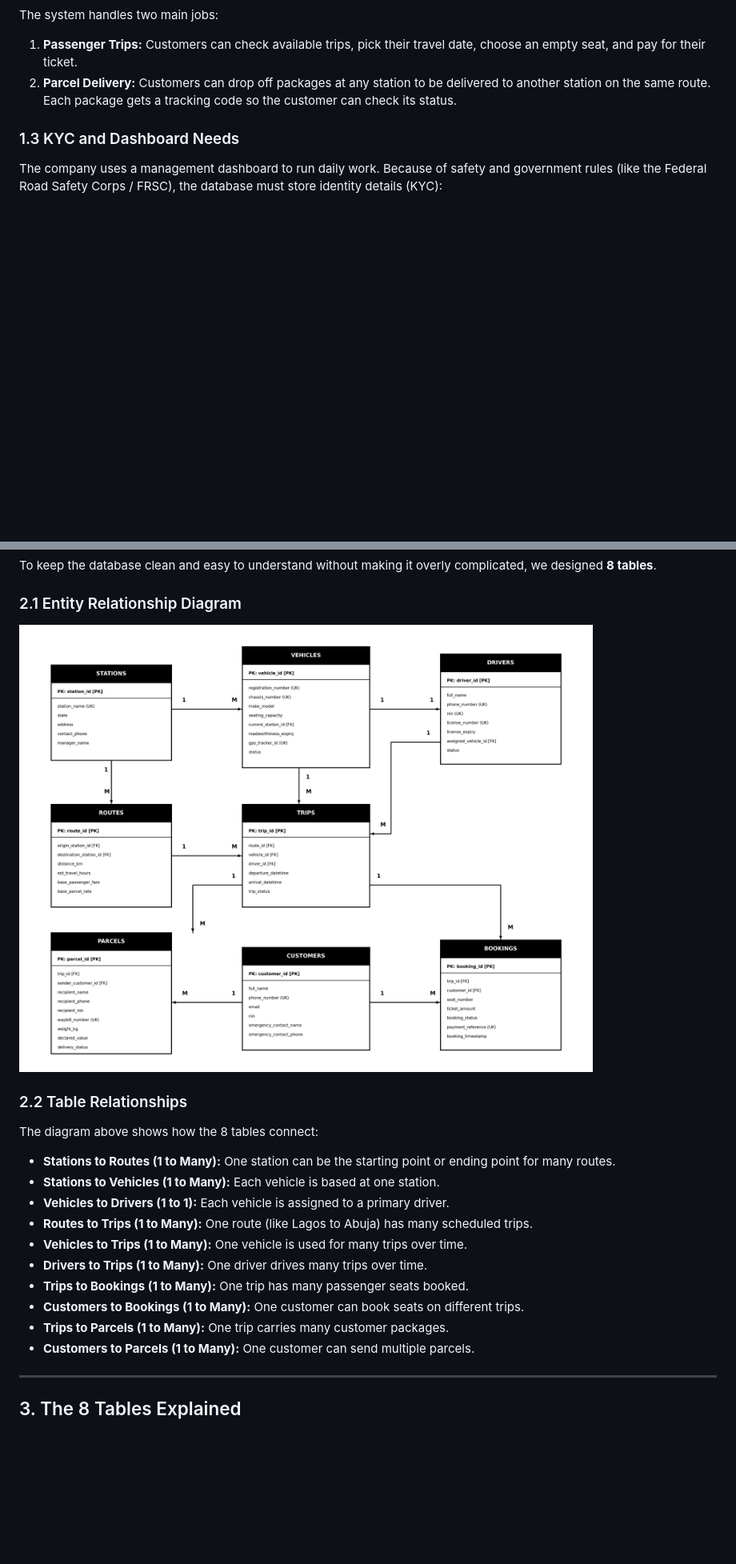
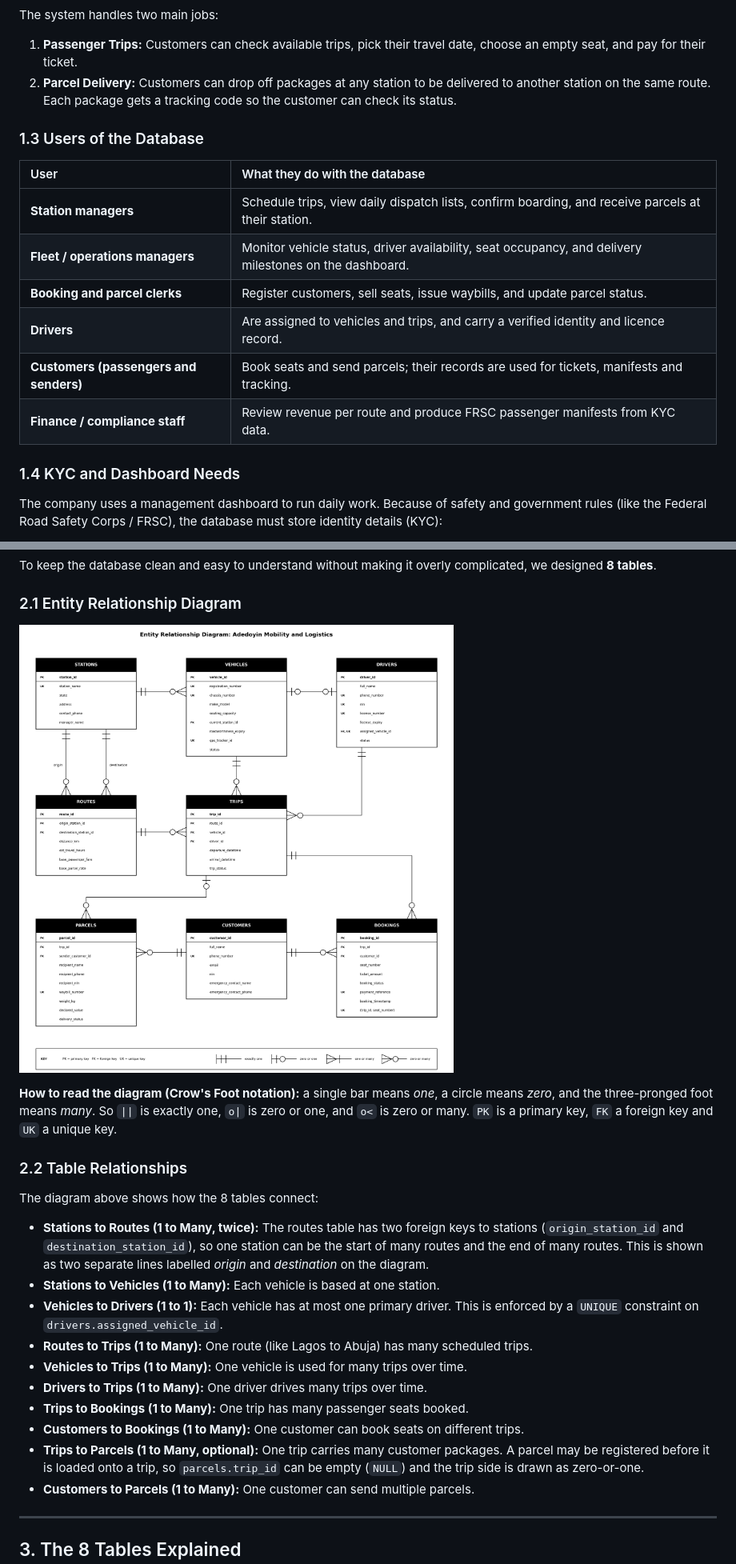
Before and after one commit to SammyGIS/Ajeyomi_Adedoyin_20260520, a Markdown page: portfolio-1-database-design/Ajeyomi_Adedoyin_20260520_README.md, 2 parts joined by grey strips. Shown at 80% size. Rendered like a GitHub page; pictures changed too: portfolio-1-database-design/assets/Ajeyomi_Adedoyin_20260520_ERD.png; blank space fills up the shorter version.

Commit message:
docs(portfolio-1): redraw ERD in Crow's Foot notation, enforce NIN and 1:1 driver rules, add normalisation worked example

```diff
--- a/portfolio-1-database-design/Ajeyomi_Adedoyin_20260520_README.md
+++ b/portfolio-1-database-design/Ajeyomi_Adedoyin_20260520_README.md
@@ -29,7 +29,17 @@ The system handles two main jobs:
 1. **Passenger Trips:** Customers can check available trips, pick their travel date, choose an empty seat, and pay for their ticket.
 2. **Parcel Delivery:** Customers can drop off packages at any station to be delivered to another station on the same route. Each package gets a tracking code so the customer can check its status.
 
-### 1.3 KYC and Dashboard Needs
+### 1.3 Users of the Database
+| User | What they do with the database |
+| :--- | :--- |
+| **Station managers** | Schedule trips, view daily dispatch lists, confirm boarding, and receive parcels at their station. |
+| **Fleet / operations managers** | Monitor vehicle status, driver availability, seat occupancy, and delivery milestones on the dashboard. |
+| **Booking and parcel clerks** | Register customers, sell seats, issue waybills, and update parcel status. |
+| **Drivers** | Are assigned to vehicles and trips, and carry a verified identity and licence record. |
+| **Customers (passengers and senders)** | Book seats and send parcels; their records are used for tickets, manifests and tracking. |
+| **Finance / compliance staff** | Review revenue per route and produce FRSC passenger manifests from KYC data. |
+
+### 1.4 KYC and Dashboard Needs
 The company uses a management dashboard to run daily work. Because of safety and government rules (like the Federal Road Safety Corps / FRSC), the database must store identity details (KYC):
 - **Drivers:** Full name, phone number, National Identity Number (NIN), driver's license number, and license expiry date.
 - **Customers:** Full name, phone number, NIN, and an emergency contact (next-of-kin name and phone).
@@ -45,17 +55,19 @@ To keep the database clean and easy to understand without making it overly compl
 ### 2.1 Entity Relationship Diagram
 ![Adedoyin Mobility & Logistics ERD](assets/Ajeyomi_Adedoyin_20260520_ERD.png)
 
+**How to read the diagram (Crow's Foot notation):** a single bar means *one*, a circle means *zero*, and the three-pronged foot means *many*. So `||` is exactly one, `o|` is zero or one, and `o<` is zero or many. `PK` is a primary key, `FK` a foreign key and `UK` a unique key.
+
 ### 2.2 Table Relationships
 The diagram above shows how the 8 tables connect:
-- **Stations to Routes (1 to Many):** One station can be the starting point or ending point for many routes.
+- **Stations to Routes (1 to Many, twice):** The routes table has two foreign keys to stations (`origin_station_id` and `destination_station_id`), so one station can be the start of many routes and the end of many routes. This is shown as two separate lines labelled *origin* and *destination* on the diagram.
 - **Stations to Vehicles (1 to Many):** Each vehicle is based at one station.
-- **Vehicles to Drivers (1 to 1):** Each vehicle is assigned to a primary driver.
+- **Vehicles to Drivers (1 to 1):** Each vehicle has at most one primary driver. This is enforced by a `UNIQUE` constraint on `drivers.assigned_vehicle_id`.
 - **Routes to Trips (1 to Many):** One route (like Lagos to Abuja) has many scheduled trips.
 - **Vehicles to Trips (1 to Many):** One vehicle is used for many trips over time.
 - **Drivers to Trips (1 to Many):** One driver drives many trips over time.
 - **Trips to Bookings (1 to Many):** One trip has many passenger seats booked.
 - **Customers to Bookings (1 to Many):** One customer can book seats on different trips.
-- **Trips to Parcels (1 to Many):** One trip carries many customer packages.
+- **Trips to Parcels (1 to Many, optional):** One trip carries many customer packages. A parcel may be registered before it is loaded onto a trip, so `parcels.trip_id` can be empty (`NULL`) and the trip side is drawn as zero-or-one.
 - **Customers to Parcels (1 to Many):** One customer can send multiple parcels.
 
 ---
```
Also changed, not shown: other parts of portfolio-1-database-design/Ajeyomi_Adedoyin_20260520_README.md (+29 -6 lines), 2 other files.
